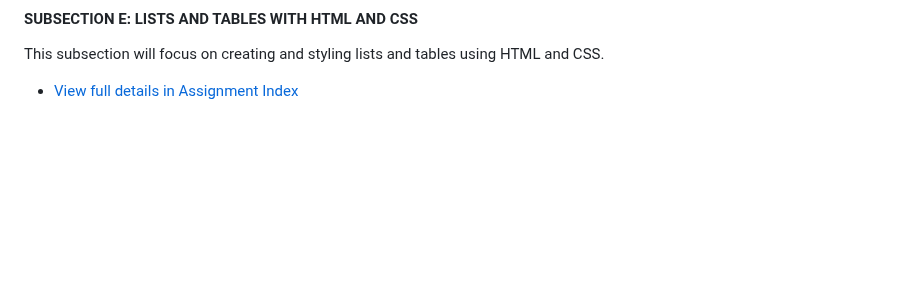
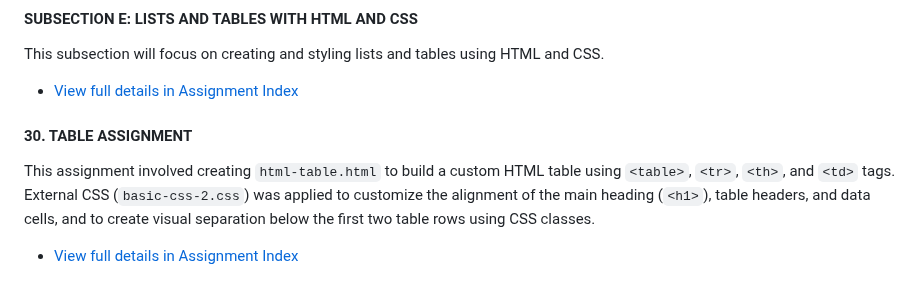
Before and after one commit to DVillers77/HTML-AND-CSS-PROJECTS, a Markdown page: README.md, the part around the change. Rendered like a GitHub page; blank space fills up the shorter version.

```diff
--- a/README.md
+++ b/README.md
@@ -195,3 +195,7 @@ This assignment involved visiting `https://www.learncodinganywhere.com/` and usi
 #### SUBSECTION E: LISTS AND TABLES WITH HTML AND CSS
 This subsection will focus on creating and styling lists and tables using HTML and CSS.
 * [View full details in Assignment Index](ASSIGNMENT_INDEX.md#subsection-e-lists-and-tables-with-html-and-css)
+
+#### 30. TABLE ASSIGNMENT
+This assignment involved creating `html-table.html` to build a custom HTML table using `<table>`, `<tr>`, `<th>`, and `<td>` tags. External CSS (`basic-css-2.css`) was applied to customize the alignment of the main heading (`<h1>`), table headers, and data cells, and to create visual separation below the first two table rows using CSS classes.
+* [View full details in Assignment Index](ASSIGNMENT_INDEX.md#step-188-table-assignment---custom-table-creation)
```
Also changed, not shown: ASSIGNMENT_INDEX.md (+7 -0 lines), SUPPLEMENTARY_LEARNING_HTML_CSS.md (+20 -0 lines).
